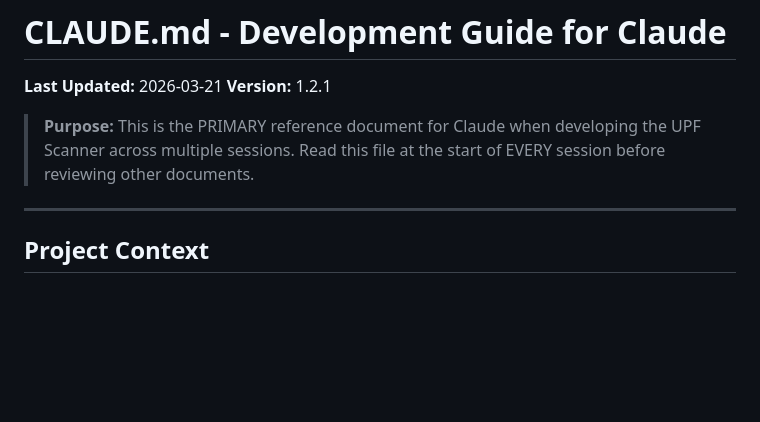
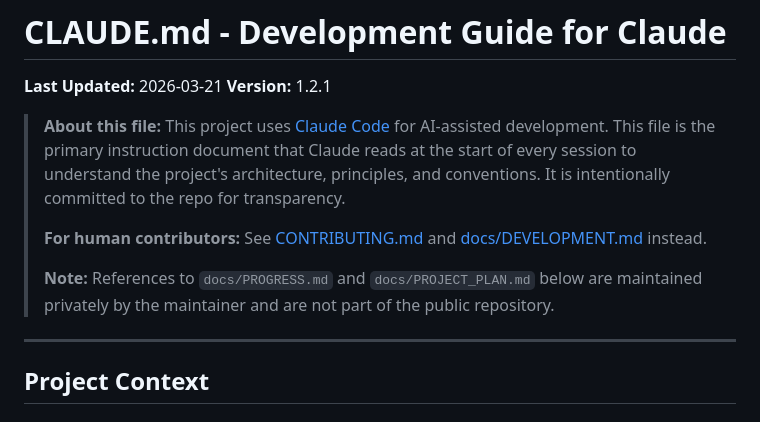
Before and after one commit to MikeCain21/upf-scanner, a Markdown page: CLAUDE.md, the part around the change. GitHub-like rendering; blank space fills up the shorter version.

Commit message:
docs: add public-facing header to CLAUDE.md
Clarifies that this file is an AI-assisted development guide for
Claude Code, not documentation for human contributors. Notes that
PROGRESS.md and PROJECT_PLAN.md are maintained privately outside
the public repo.

Co-Authored-By: Claude Sonnet 4.6 <noreply@anthropic.com>

```diff
--- a/CLAUDE.md
+++ b/CLAUDE.md
@@ -3,7 +3,11 @@
 **Last Updated:** 2026-03-21
 **Version:** 1.2.1
 
-> **Purpose:** This is the PRIMARY reference document for Claude when developing the UPF Scanner across multiple sessions. Read this file at the start of EVERY session before reviewing other documents.
+> **About this file:** This project uses [Claude Code](https://claude.ai/claude-code) for AI-assisted development. This file is the primary instruction document that Claude reads at the start of every session to understand the project's architecture, principles, and conventions. It is intentionally committed to the repo for transparency.
+>
+> **For human contributors:** See [CONTRIBUTING.md](CONTRIBUTING.md) and [docs/DEVELOPMENT.md](docs/DEVELOPMENT.md) instead.
+>
+> **Note:** References to `docs/PROGRESS.md` and `docs/PROJECT_PLAN.md` below are maintained privately by the maintainer and are not part of the public repository.
 
 ---
 
```
